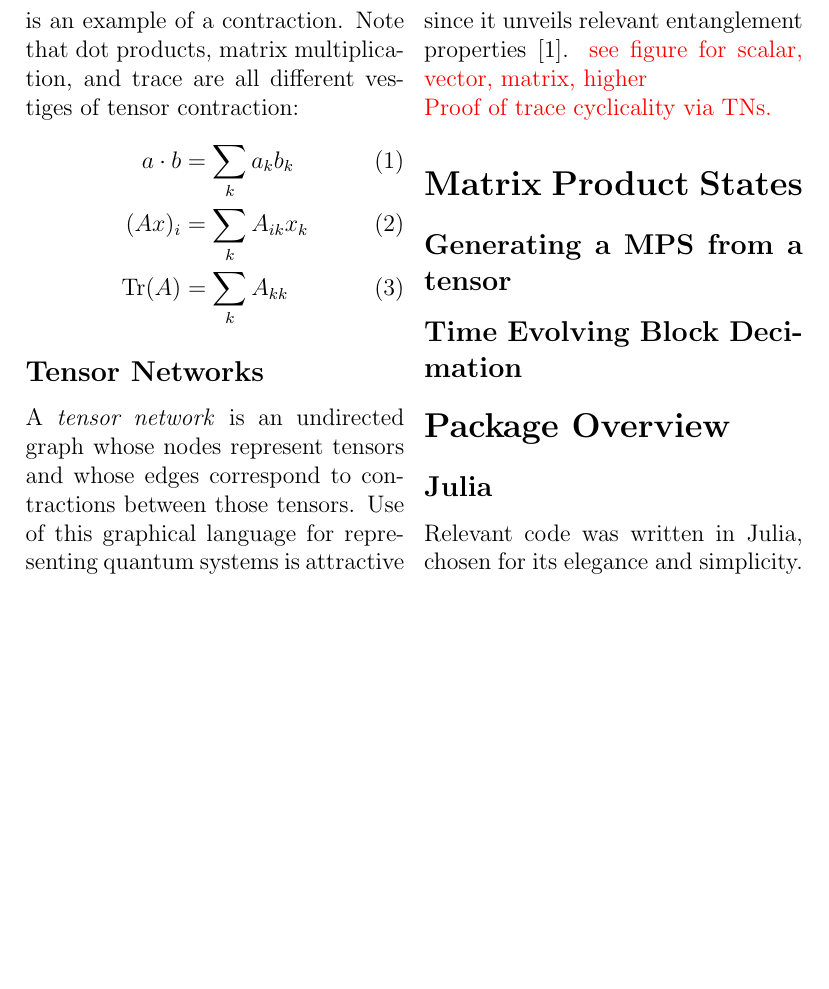
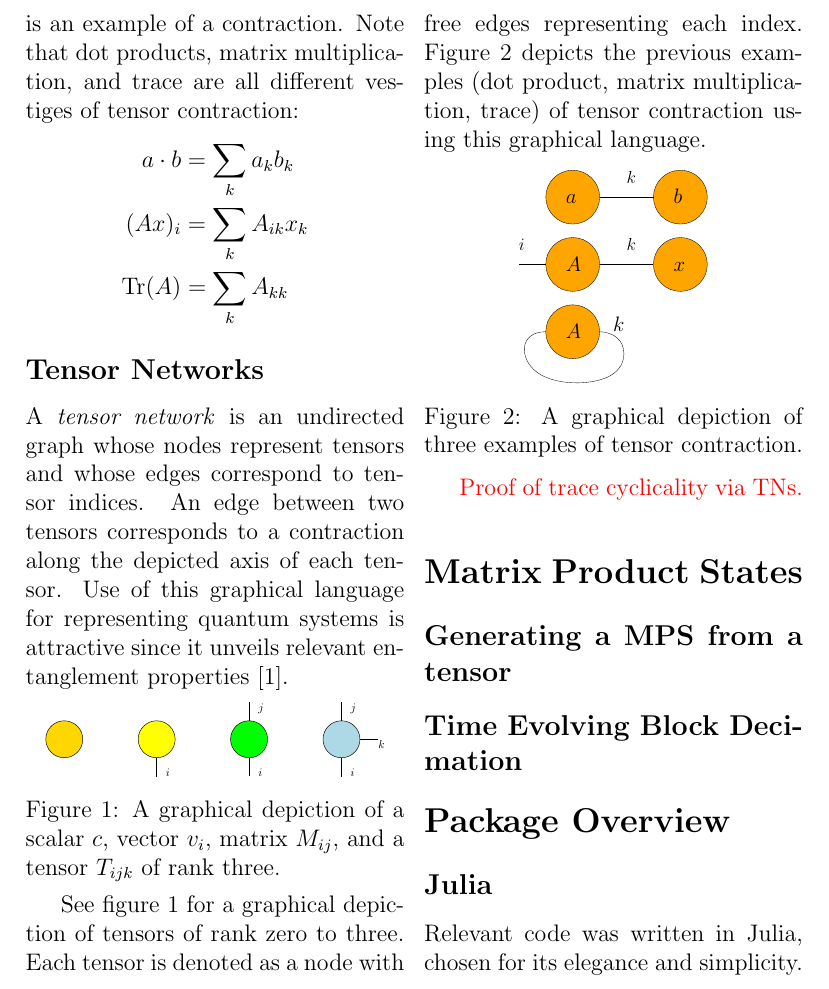
Before and after one commit to gl3nnleblanc/qusp, a LaTeX document (report/MPS.tex): part of page 2 of 2 before the commit and part of page 2 of 3 after it, cut so that both start at the same text, the shorter picture padded with empty space. Compiled offline with pdfLaTeX.

Commit message:
Add figures

```diff
--- a/report/MPS.tex
+++ b/report/MPS.tex
@@ -9,7 +9,7 @@
 \DeclareMathOperator{\Tr}{Tr}
 \usepackage{url}
 \usepackage[normalem]{ulem}
-\usepackage{multicol}
+\usepackage{multicol, caption}
 \usepackage{braket}
 \bibliographystyle{elsarticle-num}
 
@@ -23,6 +23,10 @@
 \makeatother
 \makeatletter
 \makeatother
+
+\newenvironment{Figure}
+  {\par\medskip\noindent\minipage{\linewidth}}
+  {\endminipage\par\medskip}
 
 \begin{document}
 
@@ -61,16 +65,27 @@ K.~Siva,
 		A \textit{contraction} between two tensors $\Psi$ and $\Phi$ is a summation over a shared index:
 		$$T_{i,j,l,m}=\sum_k\Psi_{i,j,k}\Phi_{l,k,m}$$
 		is an example of a contraction. Note that dot products, matrix multiplication, and trace are all different vestiges of tensor contraction:
-				\begin{align}
+				\begin{align*}
 				a\cdot b &=\sum_ka_kb_k\\
 				(Ax)_{i} &=\sum_kA_{ik}x_k\\
 				\Tr(A)&=\sum_kA_{kk}
-			\end{align}
+			\end{align*}
 
 	\subsection*{Tensor Networks}
-	A \textit{tensor network} is an undirected graph whose nodes represent tensors and whose edges correspond to contractions between those tensors. Use of this graphical language for representing quantum systems is attractive since it unveils relevant entanglement properties~\cite{TnIntro}.
+	A \textit{tensor network} is an undirected graph whose nodes represent tensors and whose edges correspond to tensor indices. An edge between two tensors corresponds to a contraction along the depicted axis of each tensor. Use of this graphical language for representing quantum systems is attractive since it unveils relevant entanglement properties~\cite{TnIntro}.
 	%TODO:
-	\textcolor{red}{see figure for scalar, vector, matrix, higher}\\
+	\begin{Figure}
+		\center\includegraphics[width=.9\textwidth]{./Figures/tensors.eps}
+		\captionof{figure}{A graphical depiction of a scalar $c$, vector $v_i$, matrix $M_{ij}$, and a tensor $T_{ijk}$ of rank three.}
+		\label{tensor-graphics}
+	\end{Figure}
+	See figure~\ref{tensor-graphics} for a graphical depiction of tensors of rank zero to three. Each tensor is denoted as a node with free edges representing each index.
+	Figure~\ref{tensor-contractions} depicts the previous examples (dot product, matrix multiplication, trace) of tensor contraction using this graphical language.
+	\begin{Figure}
+		\center\includegraphics[width=.5\textwidth]{./Figures/contractions.eps}
+		\captionof{figure}{A graphical depiction of three examples of tensor contraction.}
+		\label{tensor-contractions}
+	\end{Figure}
 	%TODO:
 	\textcolor{red}{Proof of trace cyclicality via TNs.}
 \section*{Matrix Product States}
```
Also changed, not shown: report/Figures/contractions.eps (added), report/Figures/tensors.eps (added), report/MPS.tex (2 more changed lines), 4 other files.
